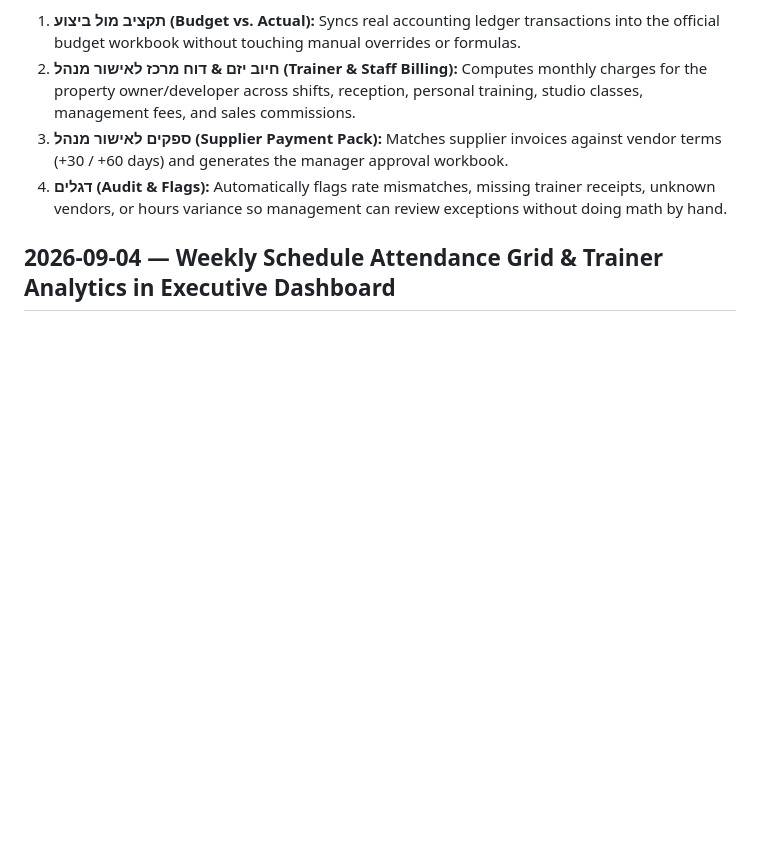
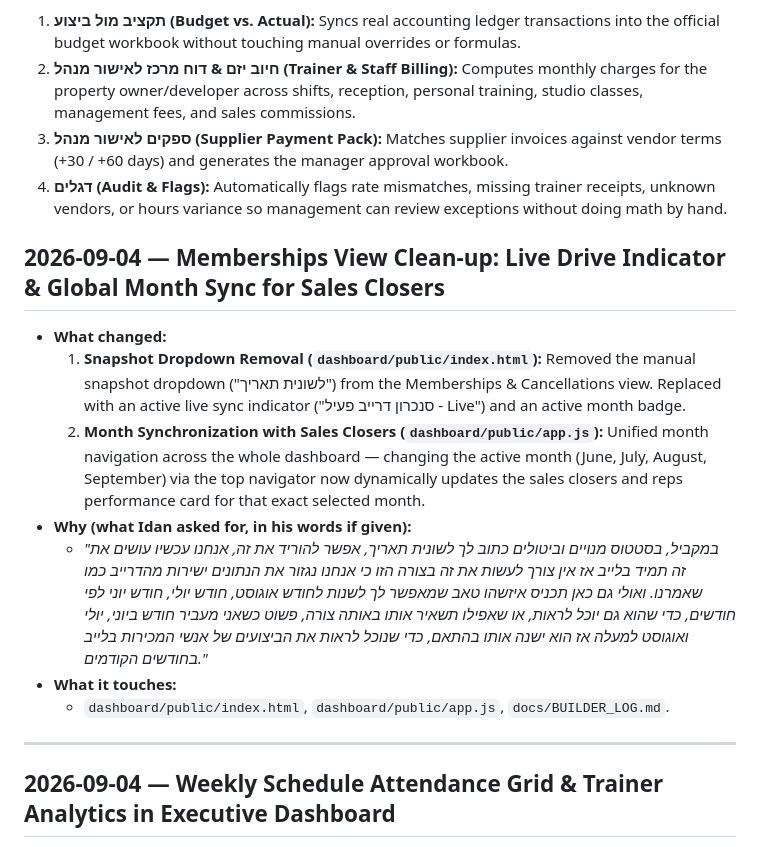
Before and after one commit to idan1999-cmd/gym-recon, a Markdown page: docs/BUILDER_LOG.md, the part around the change. Drawn GitHub-style; blank space fills up the shorter version.

Commit message:
docs: log memberships view clean-up and month sync

```diff
--- a/docs/BUILDER_LOG.md
+++ b/docs/BUILDER_LOG.md
@@ -9,6 +9,18 @@ The system takes these raw inputs, performs automated OCR and three-way reconcil
 2. **חיוב יזם & דוח מרכז לאישור מנהל (Trainer & Staff Billing):** Computes monthly charges for the property owner/developer across shifts, reception, personal training, studio classes, management fees, and sales commissions.
 3. **ספקים לאישור מנהל (Supplier Payment Pack):** Matches supplier invoices against vendor terms (+30 / +60 days) and generates the manager approval workbook.
 4. **דגלים (Audit & Flags):** Automatically flags rate mismatches, missing trainer receipts, unknown vendors, or hours variance so management can review exceptions without doing math by hand.
+## 2026-09-04 — Memberships View Clean-up: Live Drive Indicator & Global Month Sync for Sales Closers
+
+- **What changed:**
+  1. **Snapshot Dropdown Removal (`dashboard/public/index.html`):** Removed the manual snapshot dropdown ("לשונית תאריך") from the Memberships & Cancellations view. Replaced with an active live sync indicator ("סנכרון דרייב פעיל - Live") and an active month badge.
+  2. **Month Synchronization with Sales Closers (`dashboard/public/app.js`):** Unified month navigation across the whole dashboard — changing the active month (June, July, August, September) via the top navigator now dynamically updates the sales closers and reps performance card for that exact selected month.
+- **Why (what Idan asked for, in his words if given):**
+  - *"במקביל, בסטטוס מנויים וביטולים כתוב לך לשונית תאריך, אפשר להוריד את זה, אנחנו עכשיו עושים את זה תמיד בלייב אז אין צורך לעשות את זה בצורה הזו כי אנחנו נגזור את הנתונים ישירות מהדרייב כמו שאמרנו. ואולי גם כאן תכניס איזשהו טאב שמאפשר לך לשנות לחודש אוגוסט, חודש יולי, חודש יוני לפי חודשים, כדי שהוא גם יוכל לראות, או שאפילו תשאיר אותו באותה צורה, פשוט כשאני מעביר חודש ביוני, יולי ואוגוסט למעלה אז הוא ישנה אותו בהתאם, כדי שנוכל לראות את הביצועים של אנשי המכירות בלייב בחודשים הקודמים."*
+- **What it touches:**
+  - `dashboard/public/index.html`, `dashboard/public/app.js`, `docs/BUILDER_LOG.md`.
+
+---
+
 ## 2026-09-04 — Weekly Schedule Attendance Grid & Trainer Analytics in Executive Dashboard
 
 - **What changed:**
```
